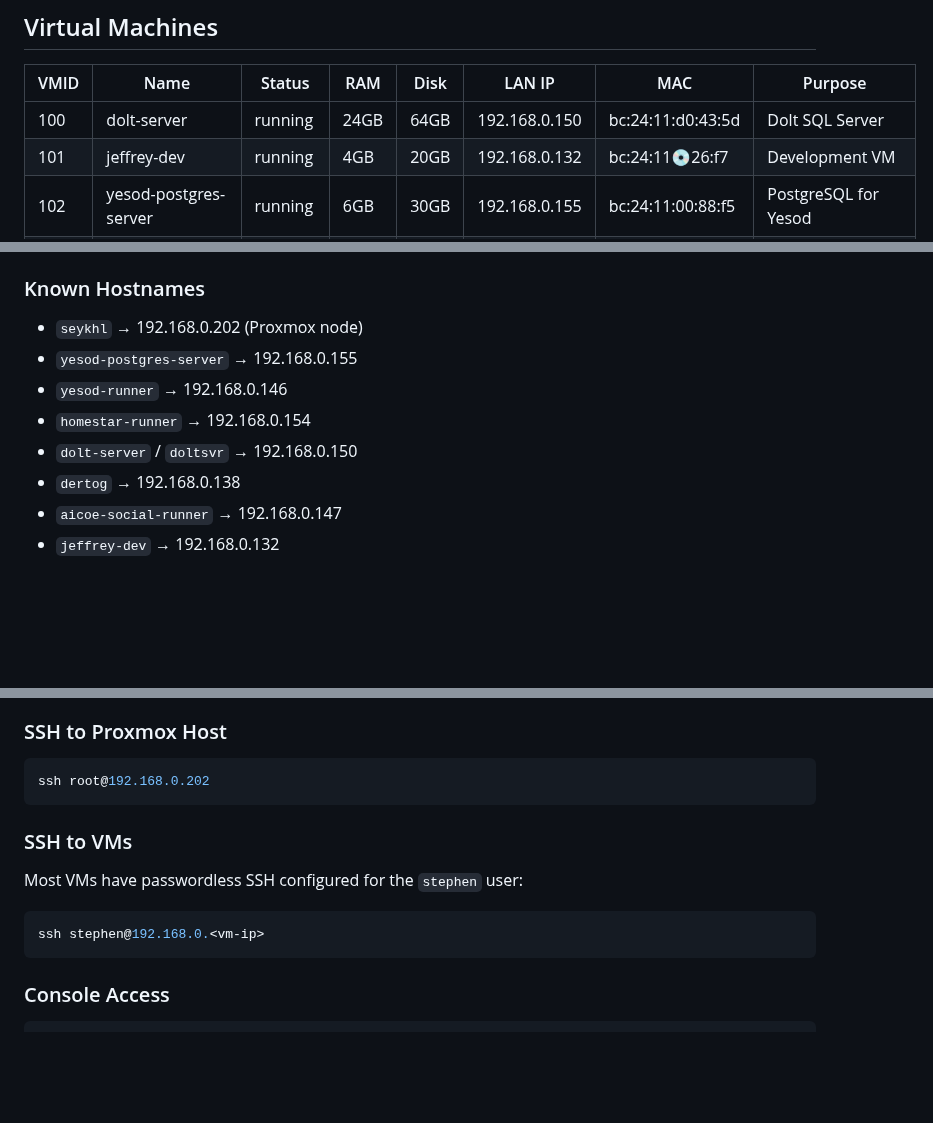
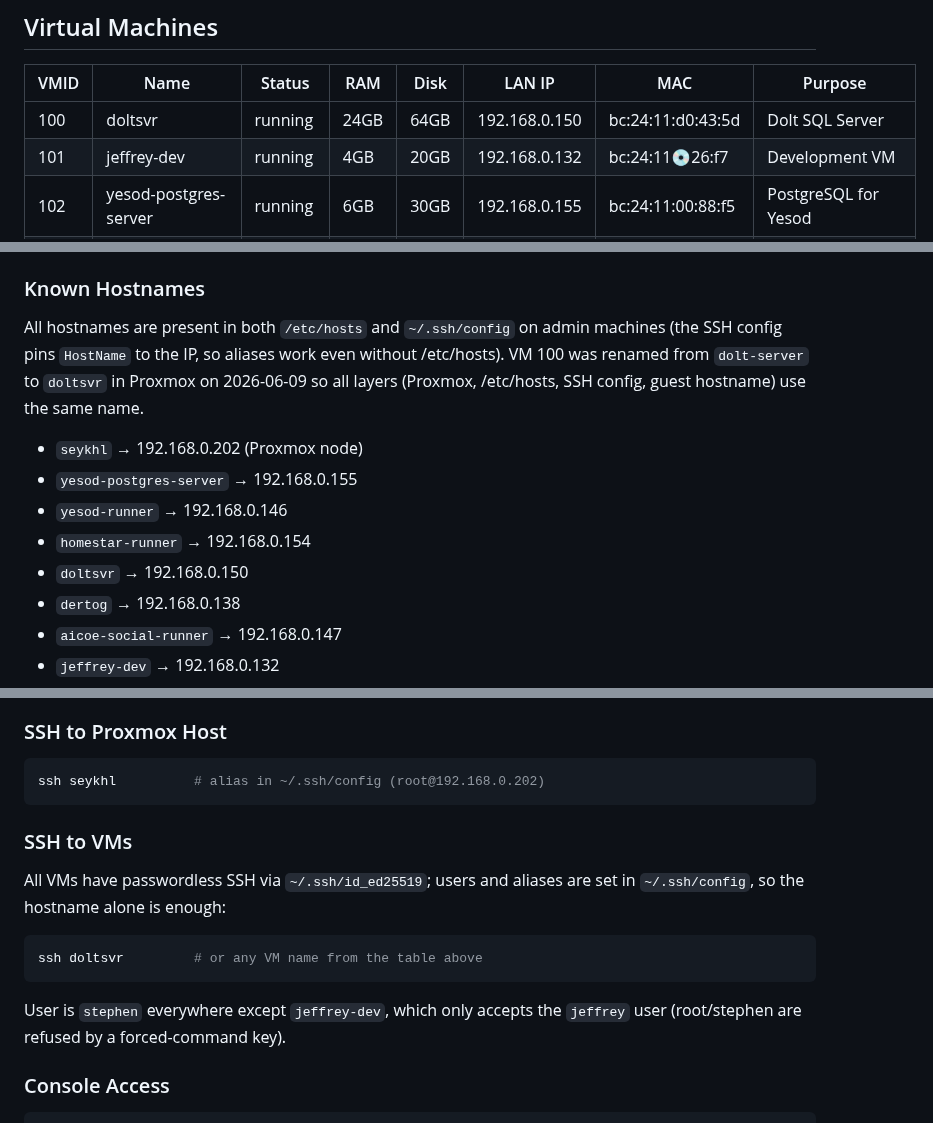
Before and after one commit to stephenVertex/proxmox-notes, a Markdown page: README.md, 3 parts joined by grey strips. GitHub-like rendering; blank space fills up the shorter version.

````diff
--- a/README.md
+++ b/README.md
@@ -21,7 +21,7 @@
 
 | VMID | Name | Status | RAM | Disk | LAN IP | MAC | Purpose |
 |------|------|--------|-----|------|--------|-----|---------|
-| 100 | dolt-server | running | 24GB | 64GB | 192.168.0.150 | bc:24:11:d0:43:5d | Dolt SQL Server |
+| 100 | doltsvr | running | 24GB | 64GB | 192.168.0.150 | bc:24:11:d0:43:5d | Dolt SQL Server |
 | 101 | jeffrey-dev | running | 4GB | 20GB | 192.168.0.132 | bc:24:11:cd:26:f7 | Development VM |
 | 102 | yesod-postgres-server | running | 6GB | 30GB | 192.168.0.155 | bc:24:11:00:88:f5 | PostgreSQL for Yesod |
 | 103 | homestar-runner | running | 4GB | 30GB | 192.168.0.154 | bc:24:11:6c:cf:b7 | GitHub Actions Runner |
@@ -43,11 +43,17 @@
 - **DNS:** Local DNS entries added to `/etc/hosts` on admin machines
 
 ### Known Hostnames
+
+All hostnames are present in both `/etc/hosts` and `~/.ssh/config` on admin machines
+(the SSH config pins `HostName` to the IP, so aliases work even without /etc/hosts).
+VM 100 was renamed from `dolt-server` to `doltsvr` in Proxmox on 2026-06-09 so all
+layers (Proxmox, /etc/hosts, SSH config, guest hostname) use the same name.
+
 - `seykhl` → 192.168.0.202 (Proxmox node)
 - `yesod-postgres-server` → 192.168.0.155
 - `yesod-runner` → 192.168.0.146
 - `homestar-runner` → 192.168.0.154
-- `dolt-server` / `doltsvr` → 192.168.0.150
+- `doltsvr` → 192.168.0.150
 - `dertog` → 192.168.0.138
 - `aicoe-social-runner` → 192.168.0.147
 - `jeffrey-dev` → 192.168.0.132
@@ -63,14 +69,17 @@
 
 ### SSH to Proxmox Host
 ```bash
-ssh root@192.168.0.202
+ssh seykhl          # alias in ~/.ssh/config (root@192.168.0.202)
 ```
 
 ### SSH to VMs
-Most VMs have passwordless SSH configured for the `stephen` user:
+All VMs have passwordless SSH via `~/.ssh/id_ed25519`; users and aliases are set
+in `~/.ssh/config`, so the hostname alone is enough:
 ```bash
-ssh stephen@192.168.0.<vm-ip>
+ssh doltsvr         # or any VM name from the table above
 ```
+User is `stephen` everywhere except `jeffrey-dev`, which only accepts the
+`jeffrey` user (root/stephen are refused by a forced-command key).
 
 ### Console Access
 ```bash
````
Also changed, not shown: other parts of README.md (+2 -2 lines), DOLT_SERVER.md (+2 -2 lines), YESOD-RUNNER.md (added, +415 -0 lines).
